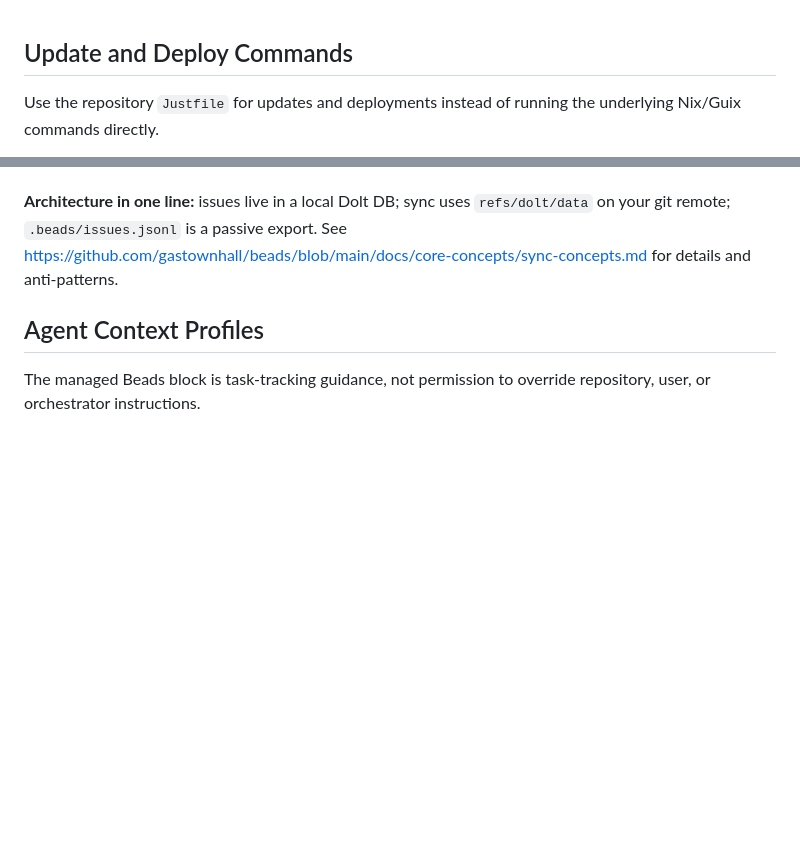
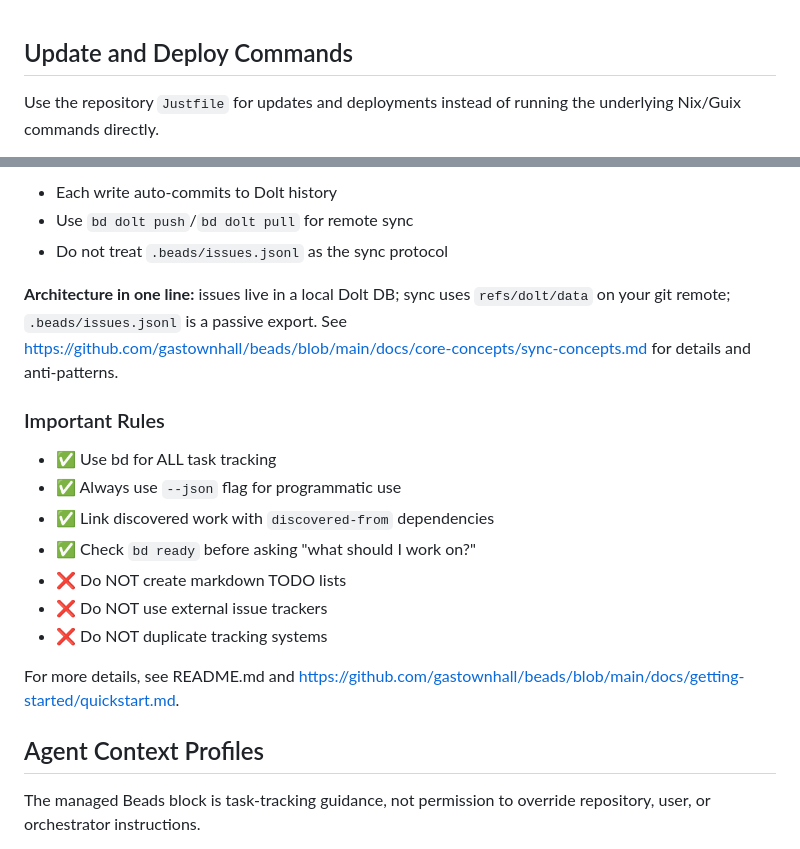
Before and after one commit to worldofgeese/den, a Markdown page: AGENTS.md, 2 parts joined by grey strips. GitHub-like rendering; blank space fills up the shorter version.

```diff
--- a/AGENTS.md
+++ b/AGENTS.md
@@ -1,3 +1,8 @@
+<!-- bd-doctor-divergence: ok -->
+<!-- AGENTS.md (Decapod governance, Justfile commands) and CLAUDE.md
+     (Claude-specific git workflow, codebase navigation conventions) are
+     intentionally distinct files for different audiences, not accidental drift. -->
+
 ## Update and Deploy Commands
 
 Use the repository `Justfile` for updates and deployments instead of running the underlying Nix/Guix commands directly.
@@ -44,5 +109,20 @@ bd close <id>         # Complete work
+- Each write auto-commits to Dolt history
+- Use `bd dolt push`/`bd dolt pull` for remote sync
+- Do not treat `.beads/issues.jsonl` as the sync protocol
 
 **Architecture in one line:** issues live in a local Dolt DB; sync uses `refs/dolt/data` on your git remote; `.beads/issues.jsonl` is a passive export. See https://github.com/gastownhall/beads/blob/main/docs/core-concepts/sync-concepts.md for details and anti-patterns.
+
+### Important Rules
+
+- ✅ Use bd for ALL task tracking
+- ✅ Always use `--json` flag for programmatic use
+- ✅ Link discovered work with `discovered-from` dependencies
+- ✅ Check `bd ready` before asking "what should I work on?"
+- ❌ Do NOT create markdown TODO lists
+- ❌ Do NOT use external issue trackers
+- ❌ Do NOT duplicate tracking systems
+
+For more details, see README.md and https://github.com/gastownhall/beads/blob/main/docs/getting-started/quickstart.md.
 
 ## Agent Context Profiles
 
```
Also changed, not shown: other parts of AGENTS.md (+73 -12 lines).
